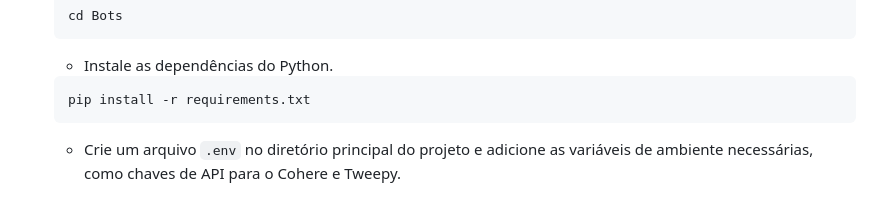
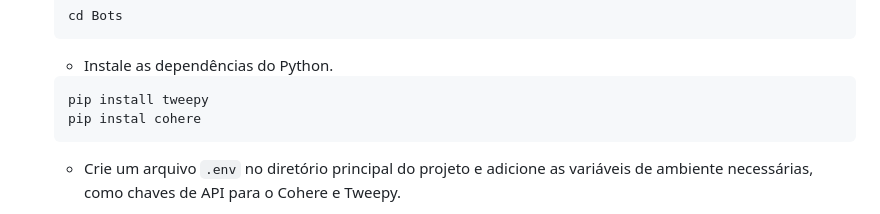
Before and after one commit to unb-mds/DFemObras, a Markdown page: README.md, the part around the change. Drawn GitHub-style.

````diff
--- a/README.md
+++ b/README.md
@@ -78,7 +78,8 @@ Certifique-se de ter as seguintes ferramentas instaladas:
 
    - Instale as dependências do Python.
    ```bash
-   pip install -r requirements.txt
+   pip install tweepy
+   pip instal cohere
    ```
    - Crie um arquivo `.env` no diretório principal do projeto e adicione as variáveis de ambiente necessárias, como chaves de API para o Cohere e Tweepy.
 
````
